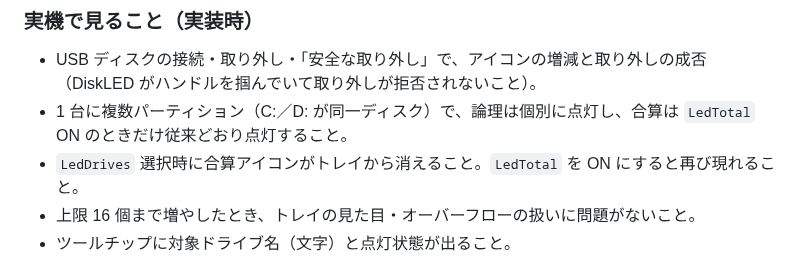
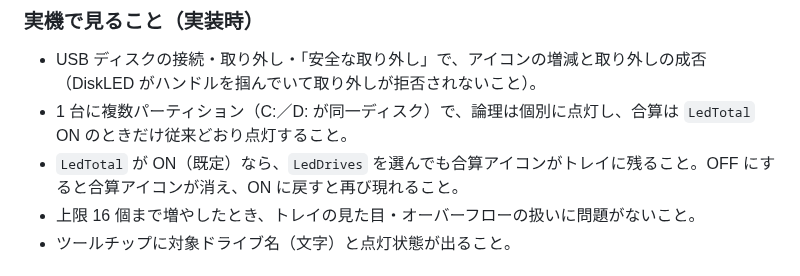
Before and after one commit to soramimi6/DiskLED, a Markdown page: docs/PLANNED-3.3.0.md, the part around the change. GitHub-like rendering.

Commit message:
Align PLANNED-3.3.0 item 4 checks with the total LED default
Co-Authored-By: Claude Opus 5.5 <noreply@anthropic.com>

```diff
--- a/docs/PLANNED-3.3.0.md
+++ b/docs/PLANNED-3.3.0.md
@@ -151,7 +151,7 @@
 
 - USB ディスクの接続・取り外し・「安全な取り外し」で、アイコンの増減と取り外しの成否（DiskLED がハンドルを掴んでいて取り外しが拒否されないこと）。
 - 1 台に複数パーティション（C:／D: が同一ディスク）で、論理は個別に点灯し、合算は `LedTotal` ON のときだけ従来どおり点灯すること。
-- `LedDrives` 選択時に合算アイコンがトレイから消えること。`LedTotal` を ON にすると再び現れること。
+- `LedTotal` が ON（既定）なら、`LedDrives` を選んでも合算アイコンがトレイに残ること。OFF にすると合算アイコンが消え、ON に戻すと再び現れること。
 - 上限 16 個まで増やしたとき、トレイの見た目・オーバーフローの扱いに問題がないこと。
 - ツールチップに対象ドライブ名（文字）と点灯状態が出ること。
 
```
